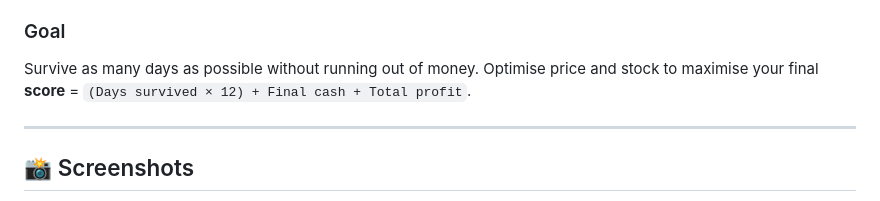
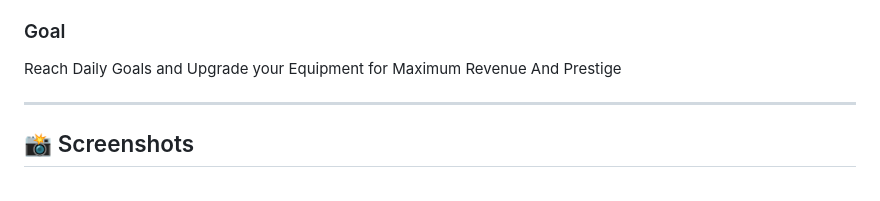
Before and after one commit to CharlesTan1/CoffeeShop_Tycoon, a Markdown page: README.md, the part around the change. Rendered like a GitHub page.

```diff
--- a/README.md
+++ b/README.md
@@ -47,7 +47,7 @@ This project was developed as a **14‑day sprint** assignment, showcasing front
 - **Weather icon** changes dynamically (☀️ / ☁️ / 🌧️).
 
 ### Goal
-Survive as many days as possible without running out of money. Optimise price and stock to maximise your final **score** = `(Days survived × 12) + Final cash + Total profit`.
+Reach Daily Goals and Upgrade your Equipment for Maximum Revenue And Prestige
 
 ---
 
```
